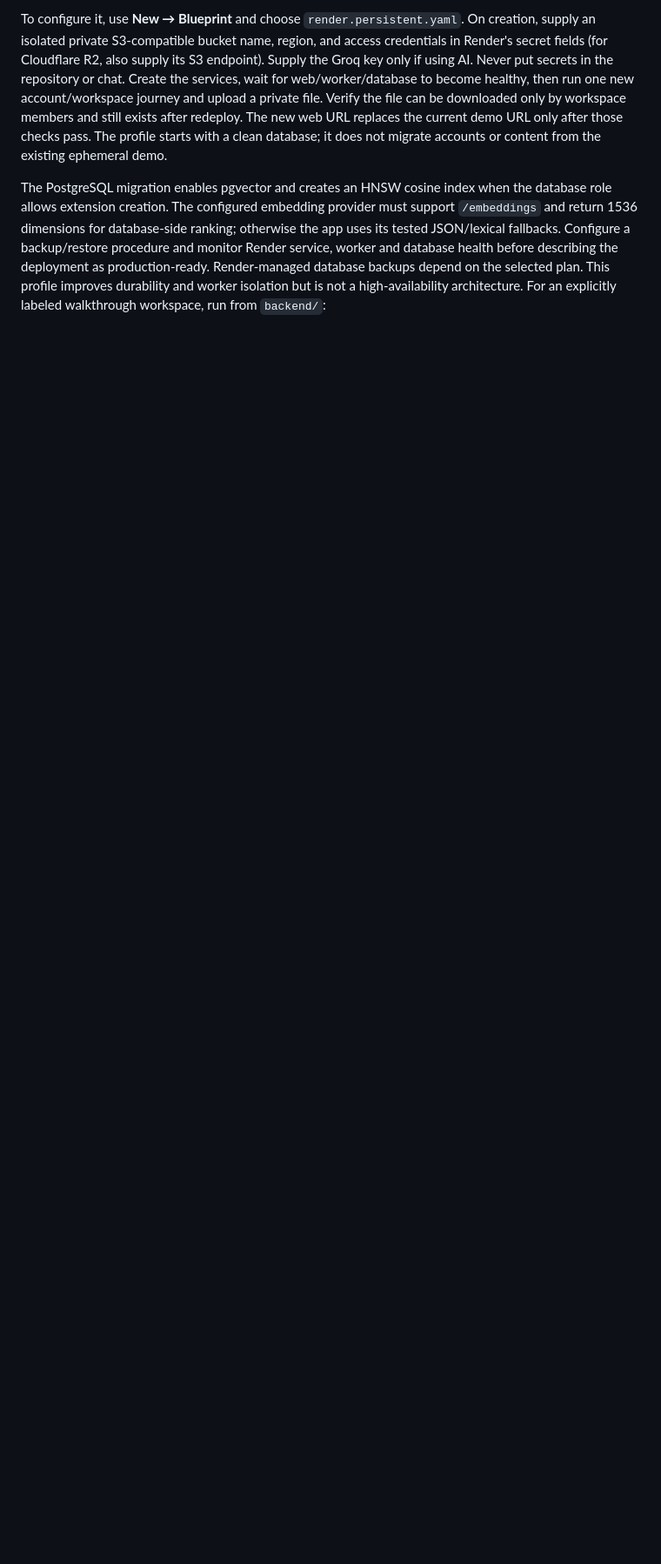
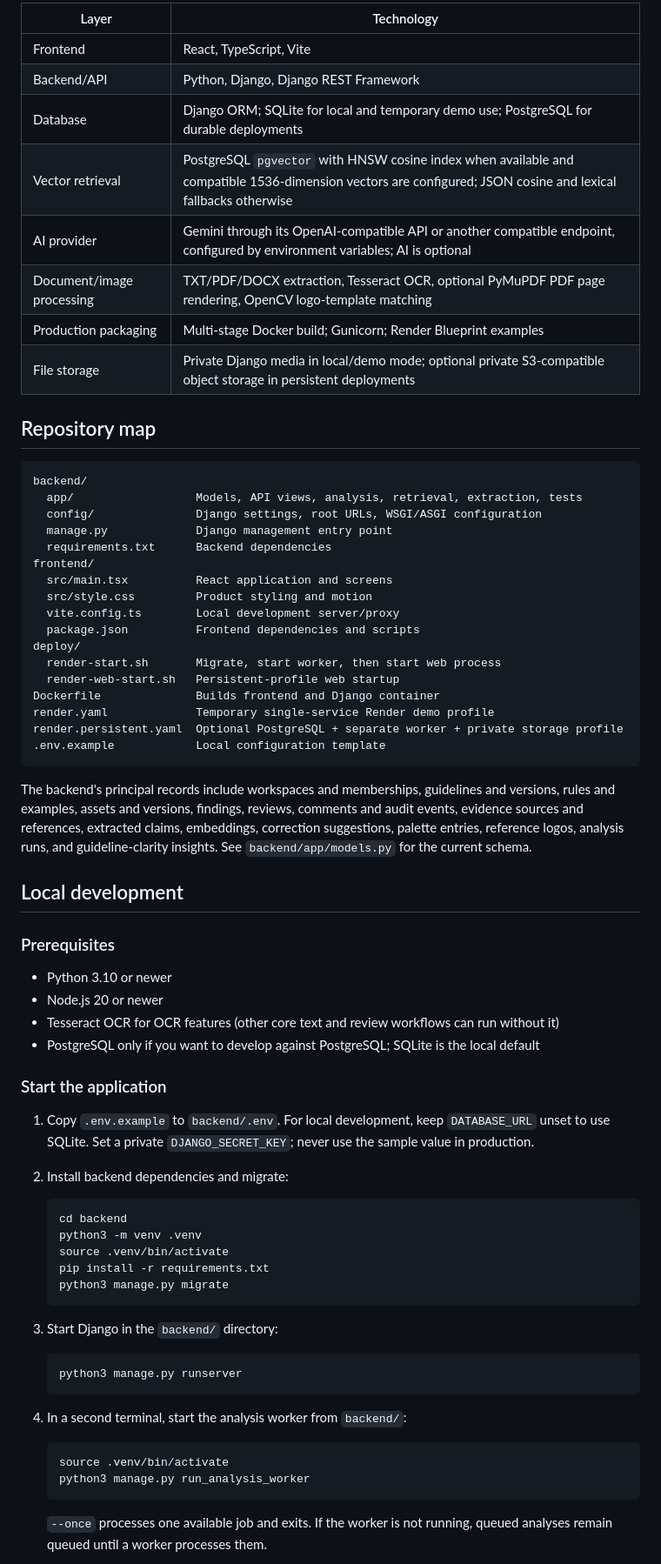
Before and after one commit to srushti234oss/BrandProofAI, a Markdown page: README.md, the part around one of its changes. Shown at 87% size. GitHub-like rendering; blank space fills up the shorter version.

````diff
--- a/README.md
+++ b/README.md
@@ -32,5 +52,73 @@ The default `render.yaml` is a temporary single-origin demo deployment. It build
 
-To configure it, use **New → Blueprint** and choose `render.persistent.yaml`. On creation, supply an isolated private S3-compatible bucket name, region, and access credentials in Render's secret fields (for Cloudflare R2, also supply its S3 endpoint). Supply the Groq key only if using AI. Never put secrets in the repository or chat. Create the services, wait for web/worker/database to become healthy, then run one new account/workspace journey and upload a private file. Verify the file can be downloaded only by workspace members and still exists after redeploy. The new web URL replaces the current demo URL only after those checks pass. The profile starts with a clean database; it does not migrate accounts or content from the existing ephemeral demo.
+| Layer | Technology |
+| --- | --- |
+| Frontend | React, TypeScript, Vite |
+| Backend/API | Python, Django, Django REST Framework |
+| Database | Django ORM; SQLite for local and temporary demo use; PostgreSQL for durable deployments |
+| Vector retrieval | PostgreSQL `pgvector` with HNSW cosine index when available and compatible 1536-dimension vectors are configured; JSON cosine and lexical fallbacks otherwise |
+| AI provider | Gemini through its OpenAI-compatible API or another compatible endpoint, configured by environment variables; AI is optional |
+| Document/image processing | TXT/PDF/DOCX extraction, Tesseract OCR, optional PyMuPDF PDF page rendering, OpenCV logo-template matching |
+| Production packaging | Multi-stage Docker build; Gunicorn; Render Blueprint examples |
+| File storage | Private Django media in local/demo mode; optional private S3-compatible object storage in persistent deployments |
 
-The PostgreSQL migration enables pgvector and creates an HNSW cosine index when the database role allows extension creation. The configured embedding provider must support `/embeddings` and return 1536 dimensions for database-side ranking; otherwise the app uses its tested JSON/lexical fallbacks. Configure a backup/restore procedure and monitor Render service, worker and database health before describing the deployment as production-ready. Render-managed database backups depend on the selected plan. This profile improves durability and worker isolation but is not a high-availability architecture.
-For an explicitly labeled walkthrough workspace, run from `backend/`:
+## Repository map
+
+```text
+backend/
+  app/                  Models, API views, analysis, retrieval, extraction, tests
+  config/               Django settings, root URLs, WSGI/ASGI configuration
+  manage.py             Django management entry point
+  requirements.txt      Backend dependencies
+frontend/
+  src/main.tsx          React application and screens
+  src/style.css         Product styling and motion
+  vite.config.ts        Local development server/proxy
+  package.json          Frontend dependencies and scripts
+deploy/
+  render-start.sh       Migrate, start worker, then start web process
+  render-web-start.sh   Persistent-profile web startup
+Dockerfile              Builds frontend and Django container
+render.yaml             Temporary single-service Render demo profile
+render.persistent.yaml  Optional PostgreSQL + separate worker + private storage profile
+.env.example            Local configuration template
+```
+
+The backend's principal records include workspaces and memberships, guidelines and versions, rules and examples, assets and versions, findings, reviews, comments and audit events, evidence sources and references, extracted claims, embeddings, correction suggestions, palette entries, reference logos, analysis runs, and guideline-clarity insights. See `backend/app/models.py` for the current schema.
+
+## Local development
+
+### Prerequisites
+
+- Python 3.10 or newer
+- Node.js 20 or newer
+- Tesseract OCR for OCR features (other core text and review workflows can run without it)
+- PostgreSQL only if you want to develop against PostgreSQL; SQLite is the local default
+
+### Start the application
+
+1. Copy `.env.example` to `backend/.env`. For local development, keep `DATABASE_URL` unset to use SQLite. Set a private `DJANGO_SECRET_KEY`; never use the sample value in production.
+2. Install backend dependencies and migrate:
+
+   ```sh
+   cd backend
+   python3 -m venv .venv
+   source .venv/bin/activate
+   pip install -r requirements.txt
+   python3 manage.py migrate
+   ```
+
+3. Start Django in the `backend/` directory:
+
+   ```sh
+   python3 manage.py runserver
+   ```
+
+4. In a second terminal, start the analysis worker from `backend/`:
+
+   ```sh
+   source .venv/bin/activate
+   python3 manage.py run_analysis_worker
+   ```
+
+   `--once` processes one available job and exits. If the worker is not running, queued analyses remain queued until a worker processes them.
+
````
Also changed, not shown: other parts of README.md (+160 -54 lines).
